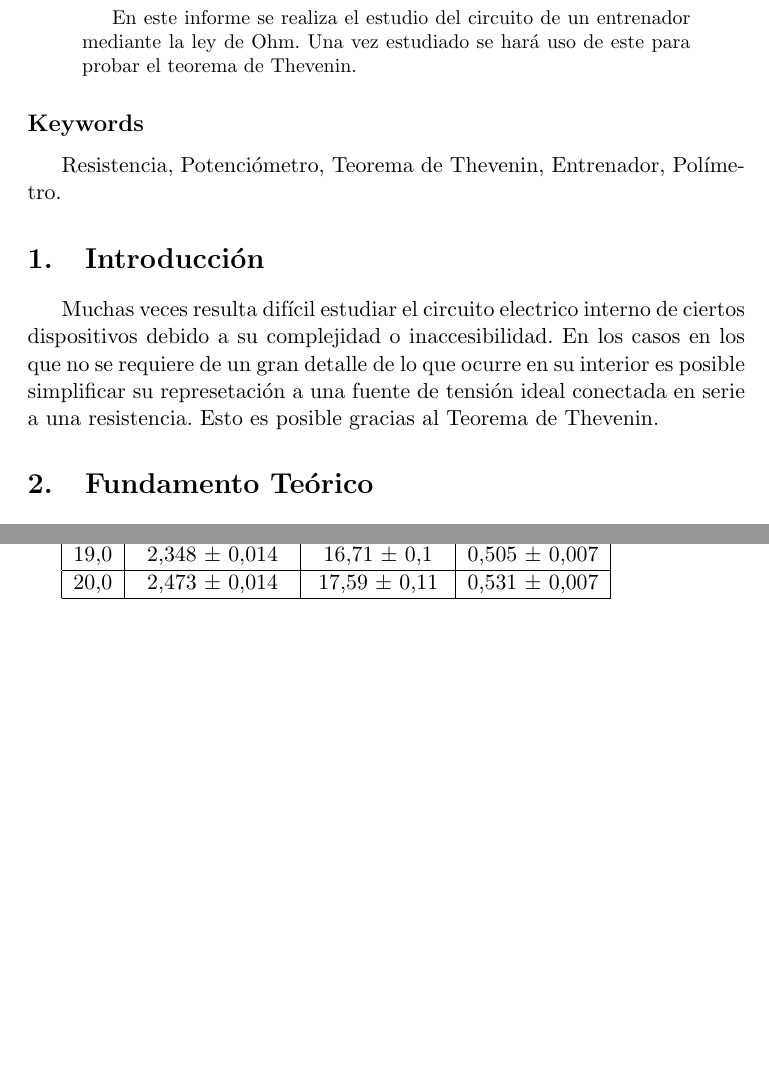
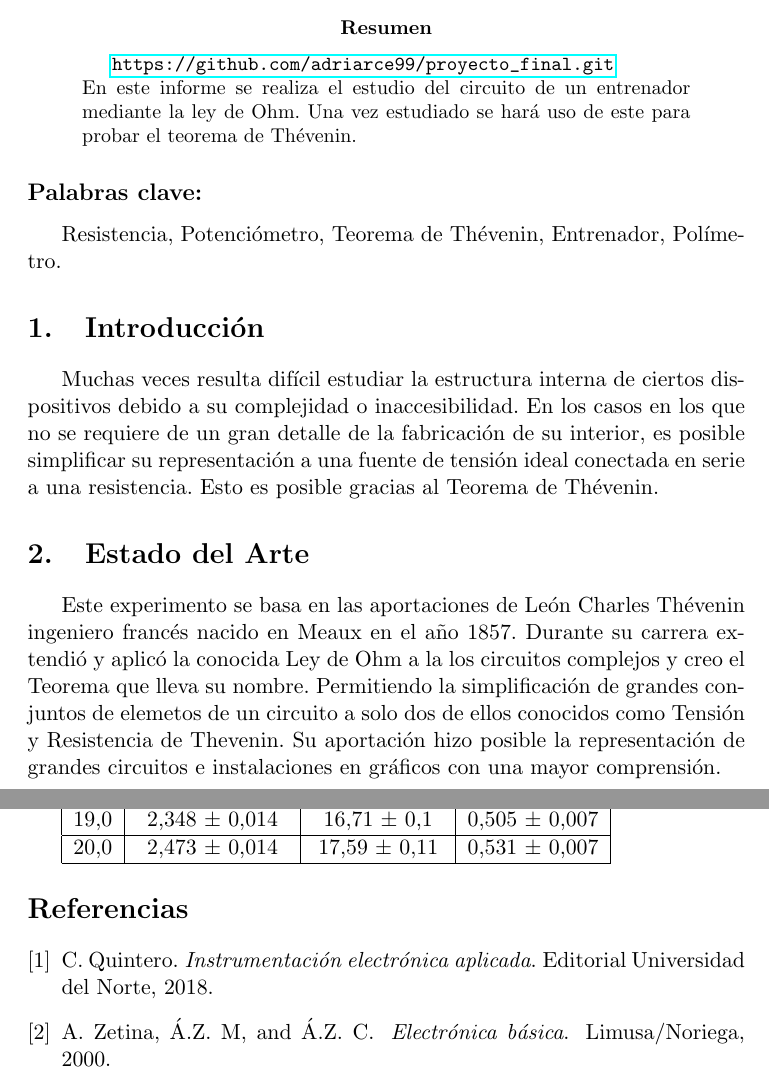
Before and after one commit to adriarce99/proyecto_final, a LaTeX paper (Ley de Ohm y teorema de Thevenin.tex, which reads Milibreria.bib): two parts of pages 2 and 7 of 7 before the commit and two parts of pages 1 and 6 of 6 after it, joined at a grey line, cut at the place of the change, the shorter picture padded with empty space. The pictures show the PDF file Ley de Ohm y teorema de Thevenin.pdf that the author committed with the source.

Commit message:
Revisión ortográfica y últimos retoques

```diff
--- a/Ley de Ohm y teorema de Thevenin.tex
+++ b/Ley de Ohm y teorema de Thevenin.tex
@@ -6,20 +7,25 @@
 
 \begin{document}
 
-\begin{titlepage}
-\title{Ley de Ohm y teorema de Thevenin}
-\author{Adrián Arce Sánchez}
+
+\title{\textbf{Ley de Ohm y Teorema de Thévenin}}
+\author{ Por Adrián Arce Sánchez}
 \maketitle
-\end{titlepage}
+
 
 \begin{abstract}
-En este informe se realiza el estudio del circuito de un entrenador mediante la ley de Ohm. Una vez estudiado se hará uso de este para probar el teorema de Thevenin.
+\url{https://github.com/adriarce99/proyecto_final.git}\\
+En este informe se realiza el estudio del circuito de un entrenador mediante la ley de Ohm. Una vez estudiado se hará uso de este para probar el teorema de Thévenin.
 \end{abstract}
 
-\subsection*{Keywords}
-Resistencia, Potenciómetro, Teorema de Thevenin, Entrenador, Polímetro.
+\subsection*{Palabras clave:}
+Resistencia, Potenciómetro, Teorema de Thévenin, Entrenador, Polímetro.
 
 \section{Introducción}
-Muchas veces resulta difícil estudiar el circuito electrico interno de ciertos dispositivos debido a su complejidad o inaccesibilidad. En los casos en los que no se requiere de un gran detalle de lo que ocurre en su interior es posible simplificar su represetación a una fuente de tensión ideal conectada en serie a una resistencia. Esto es posible gracias al Teorema de Thevenin.
+Muchas veces resulta difícil estudiar la estructura interna de ciertos dispositivos debido a su complejidad o inaccesibilidad. En los casos en los que no se requiere de un gran detalle de la fabricación de su interior, es posible simplificar su representación a una fuente de tensión ideal conectada en serie a una resistencia. Esto es posible gracias al Teorema de Thévenin.
 
+\section{Estado del Arte}
+Este experimento se basa en las aportaciones de León Charles Thévenin ingeniero francés nacido en Meaux en el año 1857. Durante su carrera extendió y aplicó la conocida Ley de Ohm a la los circuitos complejos y creo el Teorema que lleva su nombre. Permitiendo la simplificación de grandes conjuntos de elemetos de un circuito a solo dos de ellos conocidos como Tensión y Resistencia de Thevenin. Su aportación hizo posible la representación de grandes circuitos e instalaciones en gráficos con una mayor comprensión.
+
+\newpage
 \section{Fundamento Teórico}
@@ -41,6 +47,7 @@ Además, podemos declarar a partir de las resistencias en serie, una asociación
 V_i=\frac{R_i}{\sum_{i=1}^N R_{i}}V_0
 \end{displaymath}
 
-\subsection{Teorema de Thevenin-Norton}
-El teorema de Thevenin-Norton permite estudiar circuitos complejos a los cuales somos incapaces de acceder en su totalidad o resultan demasiado complejos para poder ser representados gráficamente.\\ \\
+\subsection{Teorema de Thévenin-Norton}
+El teorema de Thévenin-Norton permite estudiar circuitos complejos a los cuales somos incapaces de acceder en su totalidad o resultan demasiado complejos para poder ser representados gráficamente.\\ \\
+
 \begin{em}
@@ -48,18 +55,16 @@ El teorema de Thevenin-Norton permite estudiar circuitos complejos a los cuales
 \end{em}\\ \\
 De este modo, es posible obtener la tensión Thevenin y la resistencia Thevenin en las siguientes condiciones:
-
 
 \begin{displaymath}
 V_{Th}=V_{ab}\|_{I=0}
 \end{displaymath}
-
 \begin{displaymath}
 R_{Th}=R_{ab}\|_{Todas\,las\,fuentes\,cortocircuitadas}
 \end{displaymath}
 
 \newpage
 \section{Realización de la Práctica}
-En la primera parte de la sesión debiamos identificar los elementos circuitales que se encontraban en el entrenador. El circuito estaba compuesto por 4 resistencias, una conexión para un amperímetro, y una conexión para una fuente de ténsión variable.\\
+En la primera parte de la sesión debíamos identificar los elementos circuitales que se encontraban en el entrenador. El circuito estaba compuesto por 4 resistencias, una conexión para un amperímetro, y una conexión para una fuente de tensión variable.\\
 En la siguiente tabla se muestran los valores obtenidos de las resistencias:\\
 
 \begin{tabular}{|c|c|c|c|c|}
@@ -95,9 +101,9 @@ Una vez obtenidos los valores de las resistencias, se montó el dibujo de la fig
 \end{figure}
 
 \newpage
-\subsection{Theorema de Thevenin}
+\subsection{Teorema de Thévenin}
 
-Para probar el teorema de thevenin se preparó en el entrenador el circuito de la figura 1 añadiendo dos cables de cobre.
+Para probar el teorema de Thévenin se preparó en el entrenador el circuito de la figura 1 añadiendo dos cables de cobre.
 
 \begin{figure}[hbtp]
 \centering
--- a/Milibreria.bib
+++ b/Milibreria.bib
@@ -38,3 +38,8 @@
   url       = {https://books.google.es/books?id=v3hdCwAAQBAJ},
 }
 
+@Book{Quintero2018,
+  title     = {Instrumentaci{\'o}n electr{\'o}nica aplicada},
+  publisher = {Editorial Universidad del Norte},
+  year      = {2018},
+  author    = {Quintero, C.},
```
Also changed, not shown: Ley de Ohm y teorema de Thevenin.bbl (added), Ley de Ohm y teorema de Thevenin.pdf, Ley de Ohm y teorema de Thevenin.tex (33 more changed lines), Milibreria.bib (13 more changed lines), 6 other files.
